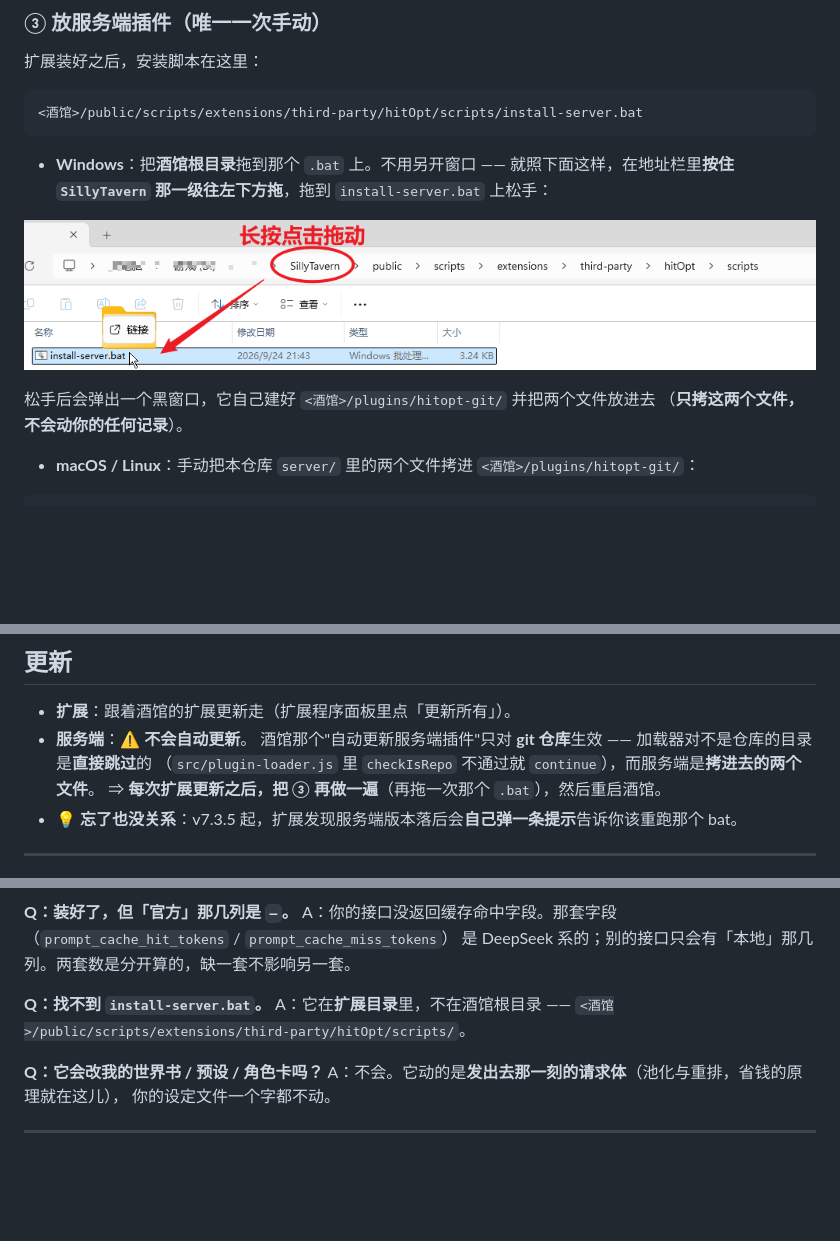
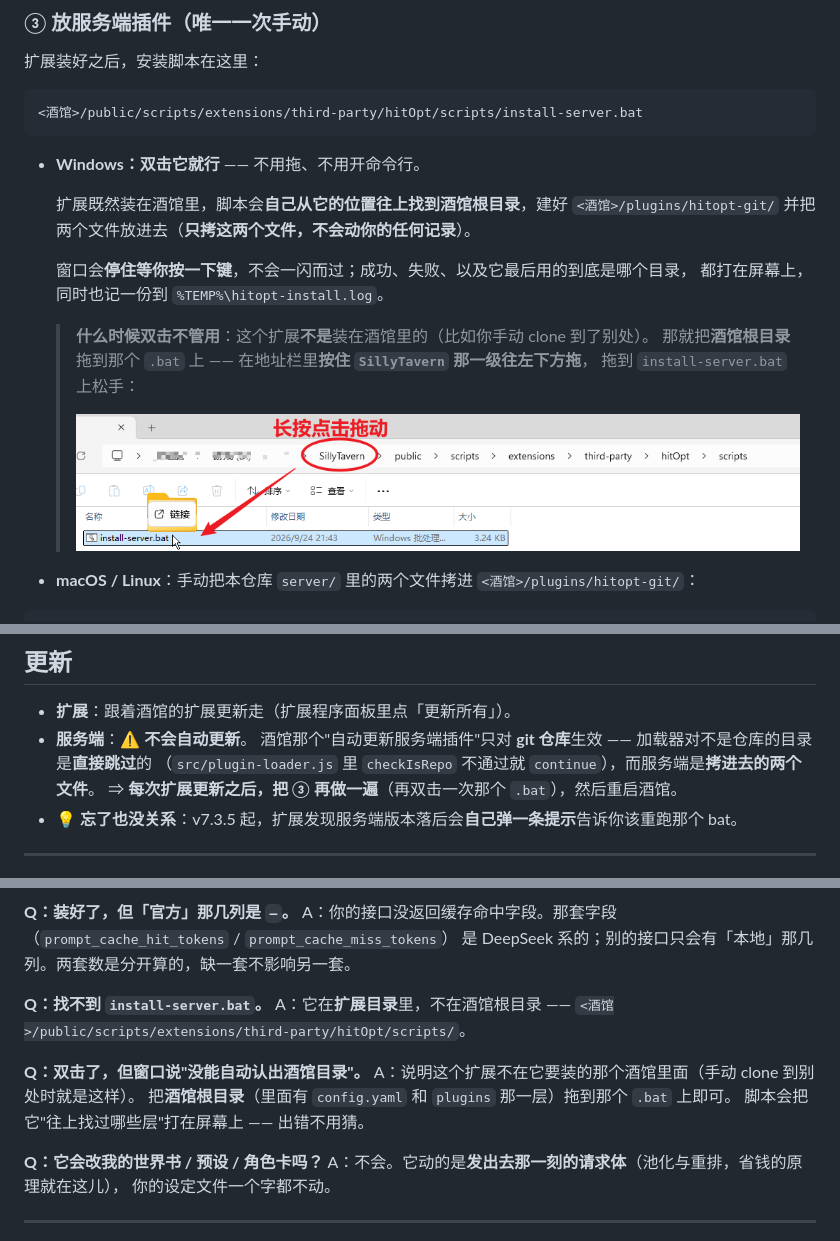
Before and after one commit to XieDeWu/hitOpt, a Markdown page: README.md, 3 parts joined by grey strips. GitHub-like rendering; blank space fills up the shorter version.

Commit message:
README：安装第③步改成双击，拖拽降级为备选

````diff
--- a/README.md
+++ b/README.md
@@ -135,13 +135,19 @@ enableServerPlugins: true      # ⚠ 默认是 false，必须改成 true
 <酒馆>/public/scripts/extensions/third-party/hitOpt/scripts/install-server.bat
 ```
 
-- **Windows**：把**酒馆根目录**拖到那个 `.bat` 上。不用另开窗口 ——
-  就照下面这样，在地址栏里**按住 `SillyTavern` 那一级往左下方拖**，拖到 `install-server.bat` 上松手：
+- **Windows：双击它就行** —— 不用拖、不用开命令行。
 
-![把地址栏里的 SillyTavern 拖到 install-server.bat 上](docs/install-bat.png)
+  扩展既然装在酒馆里，脚本会**自己从它的位置往上找到酒馆根目录**，建好
+  `<酒馆>/plugins/hitopt-git/` 并把两个文件放进去（**只拷这两个文件，不会动你的任何记录**）。
 
-  松手后会弹出一个黑窗口，它自己建好 `<酒馆>/plugins/hitopt-git/` 并把两个文件放进去
-  （**只拷这两个文件，不会动你的任何记录**）。
+  窗口会**停住等你按一下键**，不会一闪而过；成功、失败、以及它最后用的到底是哪个目录，
+  都打在屏幕上，同时也记一份到 `%TEMP%\hitopt-install.log`。
+
+  > **什么时候双击不管用**：这个扩展**不是**装在酒馆里的（比如你手动 clone 到了别处）。
+  > 那就把**酒馆根目录**拖到那个 `.bat` 上 —— 在地址栏里**按住 `SillyTavern` 那一级往左下方拖**，
+  > 拖到 `install-server.bat` 上松手：
+  >
+  > ![把地址栏里的 SillyTavern 拖到 install-server.bat 上](docs/install-bat.png)
 - **macOS / Linux**：手动把本仓库 `server/` 里的两个文件拷进 `<酒馆>/plugins/hitopt-git/`：
 
 ```
@@ -171,7 +177,7 @@ enableServerPlugins: true      # ⚠ 默认是 false，必须改成 true
 - **服务端**：⚠ **不会自动更新**。
   酒馆那个"自动更新服务端插件"只对 **git 仓库**生效 —— 加载器对不是仓库的目录是**直接跳过**的
   （`src/plugin-loader.js` 里 `checkIsRepo` 不通过就 `continue`），而服务端是**拷进去的两个文件**。
-  ⇒ **每次扩展更新之后，把 ③ 再做一遍**（再拖一次那个 `.bat`），然后重启酒馆。
+  ⇒ **每次扩展更新之后，把 ③ 再做一遍**（再双击一次那个 `.bat`），然后重启酒馆。
 - 💡 **忘了也没关系**：v7.3.5 起，扩展发现服务端版本落后会**自己弹一条提示**告诉你该重跑那个 bat。
 
 ---
@@ -209,6 +215,11 @@ A：你的接口没返回缓存命中字段。那套字段（`prompt_cache_hit_t
 A：它在**扩展目录**里，不在酒馆根目录 ——
 `<酒馆>/public/scripts/extensions/third-party/hitOpt/scripts/`。
 
+**Q：双击了，但窗口说"没能自动认出酒馆目录"。**
+A：说明这个扩展不在它要装的那个酒馆里面（手动 clone 到别处时就是这样）。
+把**酒馆根目录**（里面有 `config.yaml` 和 `plugins` 那一层）拖到那个 `.bat` 上即可。
+脚本会把它"往上找过哪些层"打在屏幕上 —— 出错不用猜。
+
 **Q：它会改我的世界书 / 预设 / 角色卡吗？**
 A：不会。它动的是**发出去那一刻的请求体**（池化与重排，省钱的原理就在这儿），
 你的设定文件一个字都不动。
````
